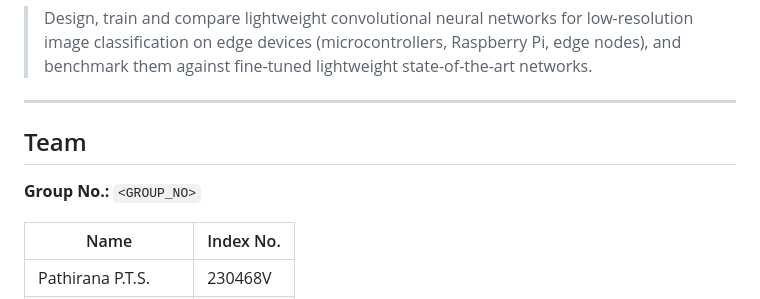
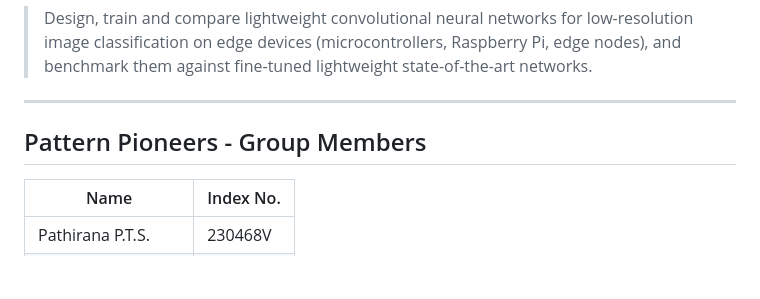
Before and after one commit to Nimindu04/EuroSAT-Land-Cover-Classification, a Markdown page: README.md, the part around the change. GitHub-like rendering; blank space fills up the shorter version.

```diff
--- a/README.md
+++ b/README.md
@@ -11,9 +11,8 @@ Department of Electronic and Telecommunication Engineering, University of Moratu
 
 ---
 
-## Team
+## Pattern Pioneers - Group Members
 
-**Group No.:** `<GROUP_NO>`
 
 | Name | Index No. |
 |------|-----------|
```
